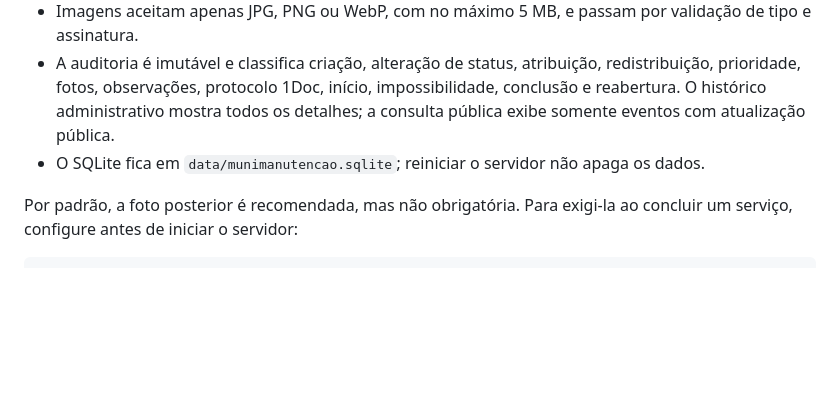
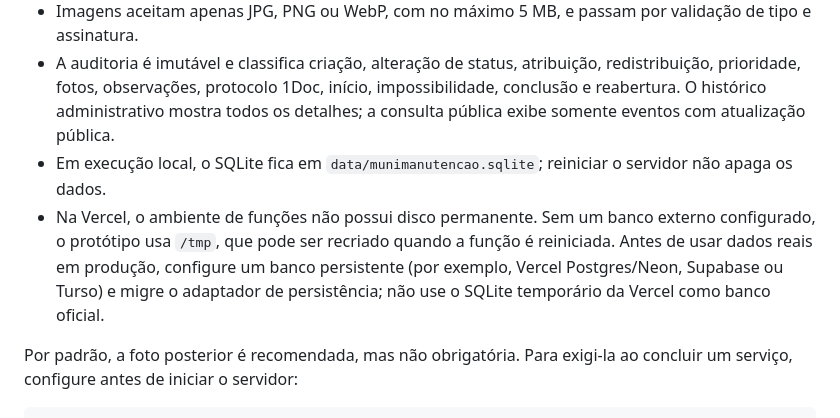
Before and after one commit to gabrielbrunodev/zelacity-plataforma, a Markdown page: README.md, the part around the change. GitHub-like rendering; blank space fills up the shorter version.

Commit message:
Documentar persistência na Vercel

```diff
--- a/README.md
+++ b/README.md
@@ -84,7 +84,8 @@ Depois, entre em [http://localhost:3000/login.html](http://localhost:3000/login.
 - A consulta pública retorna exclusivamente protocolo, categoria, bairro resumido, datas, status e mensagem pública; nunca dados de contato, observações internas, imagens ou responsáveis.
 - Imagens aceitam apenas JPG, PNG ou WebP, com no máximo 5 MB, e passam por validação de tipo e assinatura.
 - A auditoria é imutável e classifica criação, alteração de status, atribuição, redistribuição, prioridade, fotos, observações, protocolo 1Doc, início, impossibilidade, conclusão e reabertura. O histórico administrativo mostra todos os detalhes; a consulta pública exibe somente eventos com atualização pública.
-- O SQLite fica em `data/munimanutencao.sqlite`; reiniciar o servidor não apaga os dados.
+- Em execução local, o SQLite fica em `data/munimanutencao.sqlite`; reiniciar o servidor não apaga os dados.
+- Na Vercel, o ambiente de funções não possui disco permanente. Sem um banco externo configurado, o protótipo usa `/tmp`, que pode ser recriado quando a função é reiniciada. Antes de usar dados reais em produção, configure um banco persistente (por exemplo, Vercel Postgres/Neon, Supabase ou Turso) e migre o adaptador de persistência; não use o SQLite temporário da Vercel como banco oficial.
 
 Por padrão, a foto posterior é recomendada, mas não obrigatória. Para exigi-la ao concluir um serviço, configure antes de iniciar o servidor:
 
```
